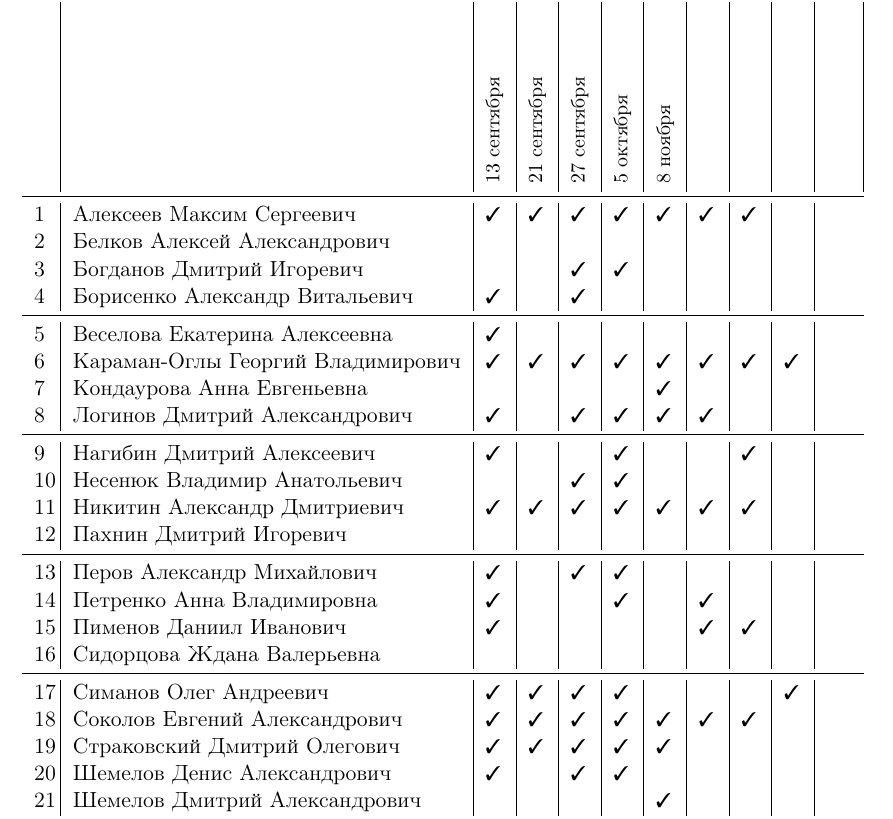
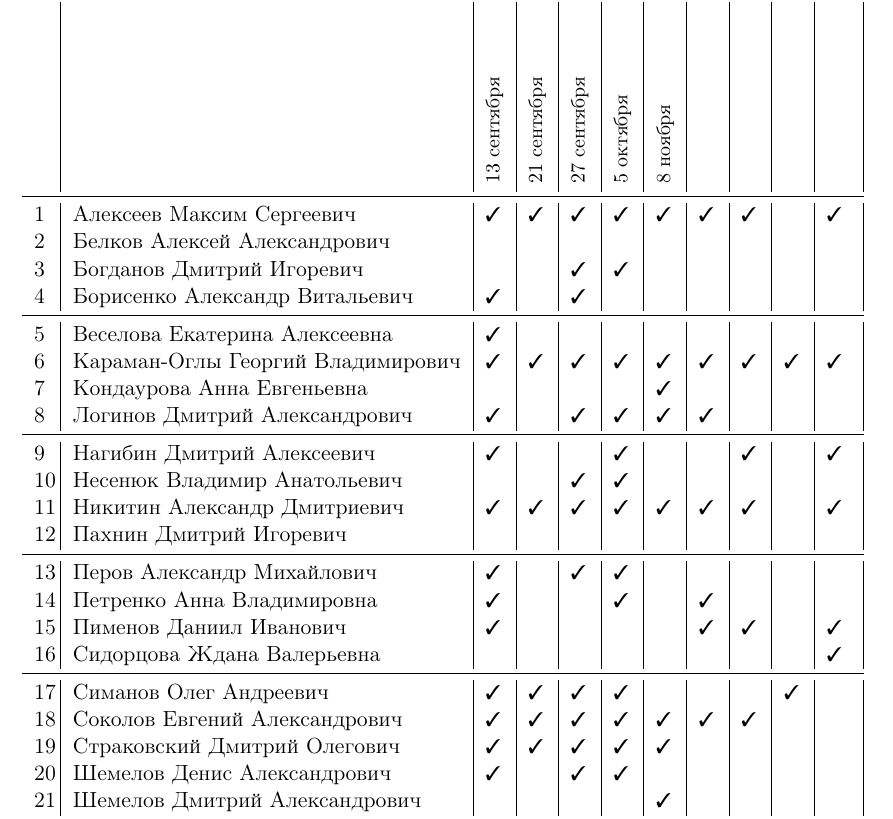
Before and after one commit to trot-t/2021-autumn, a LaTeX document (2021a-9871.tex): part of page 1 of 2, cut so that both start at the same text. Compiled offline with pdfLaTeX.

Commit message:
16 ноября

```diff
--- a/2021a-9871.tex
+++ b/2021a-9871.tex
@@ -147,31 +147,31 @@
 
 % commands vi to copy/paste D :+19 ->>> p :-18 :w
 \midrule
-1\,& Алексеев Максим Сергеевич          \ok\ok\ok\ok\ok\ok\ok\no\\
-2\,& Белков Алексей Александрович       \no\no\no\no\no\no\no\no\\
-3\,& Богданов Дмитрий Игоревич          \no\no\ok\ok\no\no\no\no\\
-4\,& Борисенко Александр Витальевич     \ok\no\ok\no\no\no\no\no\\
+1\,& Алексеев Максим Сергеевич          \ok\ok\ok\ok\ok\ok\ok\no\ok\\
+2\,& Белков Алексей Александрович       \no\no\no\no\no\no\no\no\no\\
+3\,& Богданов Дмитрий Игоревич          \no\no\ok\ok\no\no\no\no\no\\
+4\,& Борисенко Александр Витальевич     \ok\no\ok\no\no\no\no\no\no\\
 \midrule
-5\,& Веселова Екатерина Алексеевна      \ok\no\no\no\no\no\no\no\\
-6\,& Караман-Оглы Георгий Владимирович  \ok\ok\ok\ok\ok\ok\ok\ok\\
-7\,& Кондаурова Анна Евгеньевна         \no\no\no\no\ok\no\no\no\\
-8\,& Логинов Дмитрий Александрович      \ok\no\ok\ok\ok\ok\no\no\\
+5\,& Веселова Екатерина Алексеевна      \ok\no\no\no\no\no\no\no\no\\
+6\,& Караман-Оглы Георгий Владимирович  \ok\ok\ok\ok\ok\ok\ok\ok\ok\\
+7\,& Кондаурова Анна Евгеньевна         \no\no\no\no\ok\no\no\no\no\\
+8\,& Логинов Дмитрий Александрович      \ok\no\ok\ok\ok\ok\no\no\no\\
 \midrule
-9\,& Нагибин Дмитрий Алексеевич         \ok\no\no\ok\no\no\ok\no\\
-10\,& Несенюк Владимир Анатольевич      \no\no\ok\ok\no\no\no\no\\
-11\,& Никитин Александр Дмитриевич      \ok\ok\ok\ok\ok\ok\ok\no\\
-12\,& Пахнин Дмитрий Игоревич           \no\no\no\no\no\no\no\no\\
+9\,& Нагибин Дмитрий Алексеевич         \ok\no\no\ok\no\no\ok\no\ok\\
+10\,& Несенюк Владимир Анатольевич      \no\no\ok\ok\no\no\no\no\no\\
+11\,& Никитин Александр Дмитриевич      \ok\ok\ok\ok\ok\ok\ok\no\ok\\
+12\,& Пахнин Дмитрий Игоревич           \no\no\no\no\no\no\no\no\no\\
 \midrule
-13\,& Перов Александр Михайлович        \ok\no\ok\ok\no\no\no\no\\
-14\,& Петренко Анна Владимировна        \ok\no\no\ok\no\ok\no\no\\
-15\,& Пименов Даниил Иванович           \ok\no\no\no\no\ok\ok\no\\
-16\,& Сидорцова Ждана Валерьевна        \no\no\no\no\no\no\no\no\\
+13\,& Перов Александр Михайлович        \ok\no\ok\ok\no\no\no\no\no\\
+14\,& Петренко Анна Владимировна        \ok\no\no\ok\no\ok\no\no\no\\
+15\,& Пименов Даниил Иванович           \ok\no\no\no\no\ok\ok\no\ok\\
+16\,& Сидорцова Ждана Валерьевна        \no\no\no\no\no\no\no\no\ok\\
 \midrule
-17\,& Симанов Олег Андреевич            \ok\ok\ok\ok\no\no\no\ok\\
-18\,& Соколов Евгений Александрович     \ok\ok\ok\ok\ok\ok\ok\no\\
-19\,& Страковский Дмитрий Олегович      \ok\ok\ok\ok\ok\no\no\no\\
-20\,& Шемелов Денис Александрович       \ok\no\ok\ok\no\no\no\no\\
-21\,& Шемелов Дмитрий Александрович     \no\no\no\no\ok\no\no\no\\
+17\,& Симанов Олег Андреевич            \ok\ok\ok\ok\no\no\no\ok\no\\
+18\,& Соколов Евгений Александрович     \ok\ok\ok\ok\ok\ok\ok\no\no\\
+19\,& Страковский Дмитрий Олегович      \ok\ok\ok\ok\ok\no\no\no\no\\
+20\,& Шемелов Денис Александрович       \ok\no\ok\ok\no\no\no\no\no\\
+21\,& Шемелов Дмитрий Александрович     \no\no\no\no\ok\no\no\no\no\\
 \bottomrule
 \end{tabular}
 
```
Also changed, not shown: 2021a-9871.pdf.
